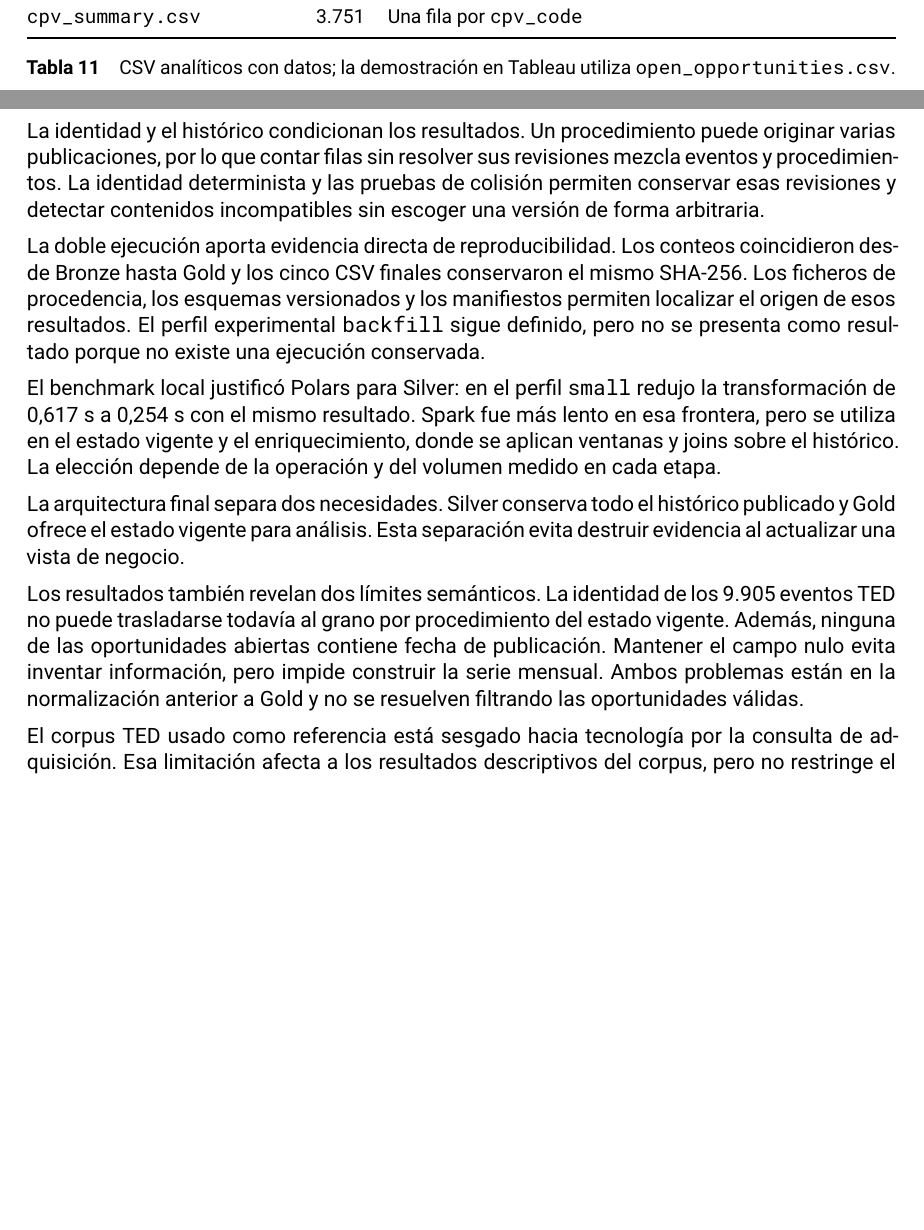
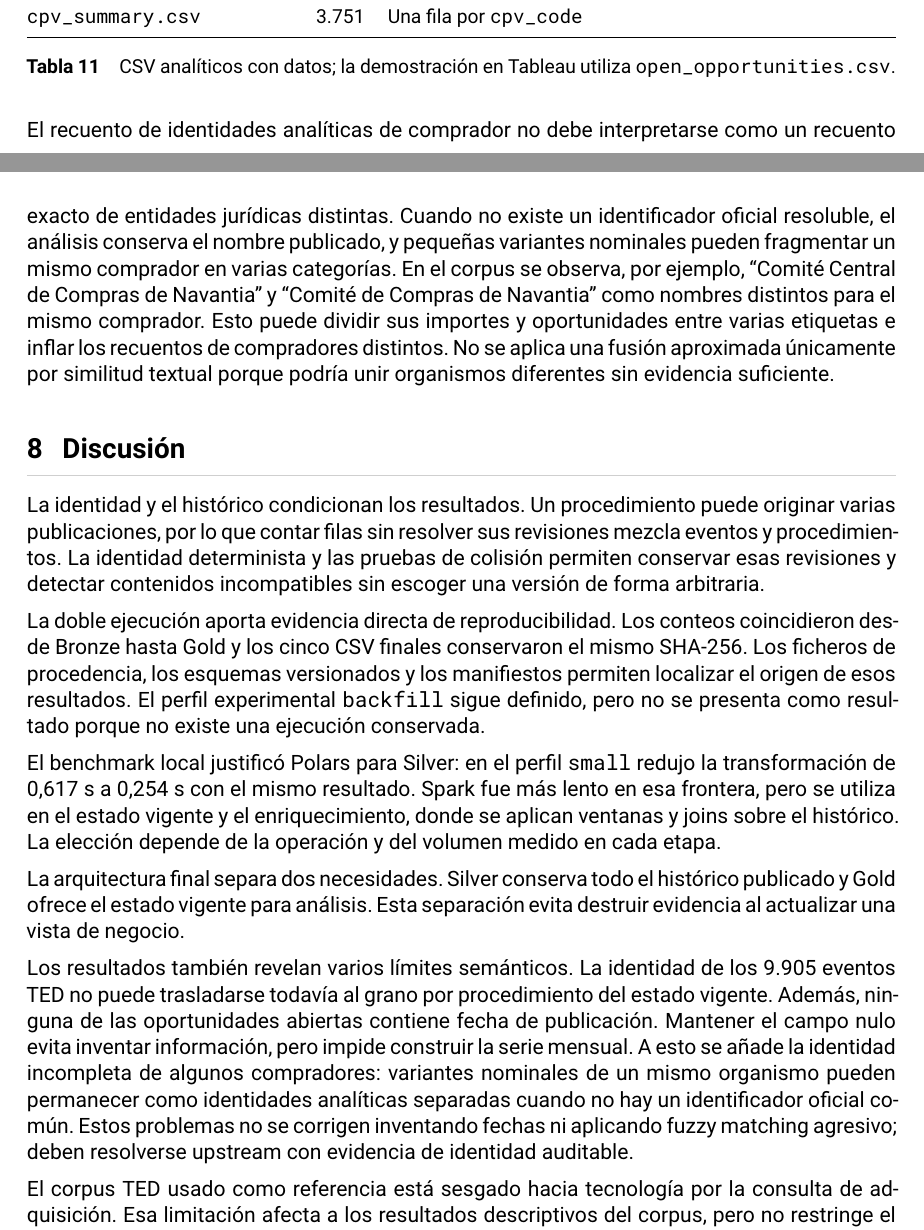
Before and after one commit to tomcrojo/tfm-licitaciones, a LaTeX document (memoria/draft/main-v10.tex): two parts of pages 13 and 14 of 16, joined at a grey line, cut so that both start at the same text, the shorter picture padded with empty space. Compiled offline with XeLaTeX.

Commit message:
docs: synchronize memoria limitations with final delivery

```diff
--- a/memoria/draft/main-v10.tex
+++ b/memoria/draft/main-v10.tex
@@ -816,6 +817,17 @@ analíticos reproducibles, pero no forman parte de esta demostración.
 \texttt{open\_opportunities.csv}.}
 \end{table}
 
+El recuento de identidades analíticas de comprador no debe interpretarse como
+un recuento exacto de entidades jurídicas distintas. Cuando no existe un
+identificador oficial resoluble, el análisis conserva el nombre publicado, y
+pequeñas variantes nominales pueden fragmentar un mismo comprador en varias
+categorías. En el corpus se observa, por ejemplo, ``Comité Central de Compras
+de Navantia'' y ``Comité de Compras de Navantia'' como nombres distintos para
+el mismo comprador. Esto puede dividir sus importes y oportunidades entre
+varias etiquetas e inflar los recuentos de compradores distintos. No se aplica
+una fusión aproximada únicamente por similitud textual porque podría unir
+organismos diferentes sin evidencia suficiente.
+
 % ============================================================
 %  8. DISCUSIÓN
 % ============================================================
@@ -845,12 +857,15 @@ La arquitectura final separa dos necesidades. Silver conserva todo el
 histórico publicado y Gold ofrece el estado vigente para análisis. Esta
 separación evita destruir evidencia al actualizar una vista de negocio.
 
-Los resultados también revelan dos límites semánticos. La identidad de los
+Los resultados también revelan varios límites semánticos. La identidad de los
 9.905 eventos TED no puede trasladarse todavía al grano por procedimiento del
 estado vigente. Además, ninguna de las oportunidades abiertas contiene fecha
 de publicación. Mantener el campo nulo evita inventar información, pero impide
-construir la serie mensual. Ambos problemas están en la normalización anterior
-a Gold y no se resuelven filtrando las oportunidades válidas.
+construir la serie mensual. A esto se añade la identidad incompleta de algunos
+compradores: variantes nominales de un mismo organismo pueden permanecer como
+identidades analíticas separadas cuando no hay un identificador oficial común.
+Estos problemas no se corrigen inventando fechas ni aplicando fuzzy matching
+agresivo; deben resolverse upstream con evidencia de identidad auditable.
 
 El corpus TED usado como referencia está sesgado hacia tecnología por la
 consulta de adquisición. Esa limitación afecta a los resultados descriptivos
```
Also changed, not shown: memoria/draft/main-v10.tex (19 more changed lines).
